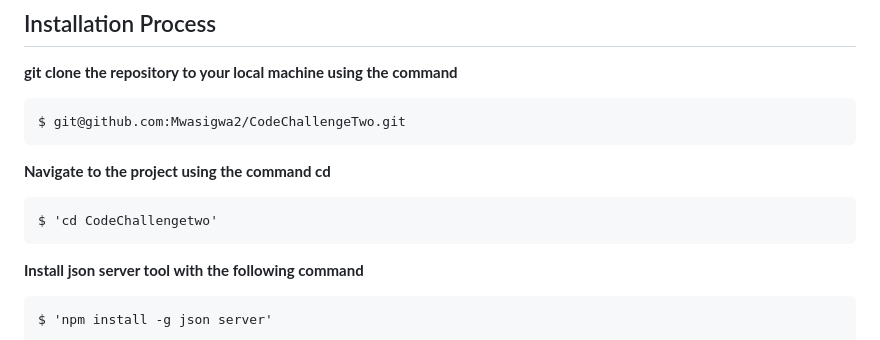
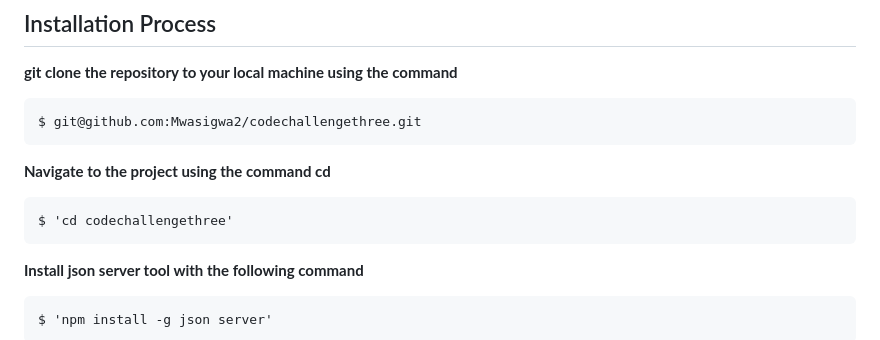
Before and after one commit to Mwasigwa2/codechallengethree, a Markdown page: README.md, the part around the change. Drawn GitHub-style.

````diff
--- a/README.md
+++ b/README.md
@@ -23,12 +23,12 @@ The challenge required me to demonstrate my knowledge of html5, css, javascript,
 **git clone the repository to your local machine using the command**
 
 ```
-$ git@github.com:Mwasigwa2/CodeChallengeTwo.git
+$ git@github.com:Mwasigwa2/codechallengethree.git
 ```
 
 **Navigate to the project using the command cd**
 ```
-$ 'cd CodeChallengetwo'
+$ 'cd codechallengethree'
 ```
 **Install json server tool with the following command**
 ```
````
